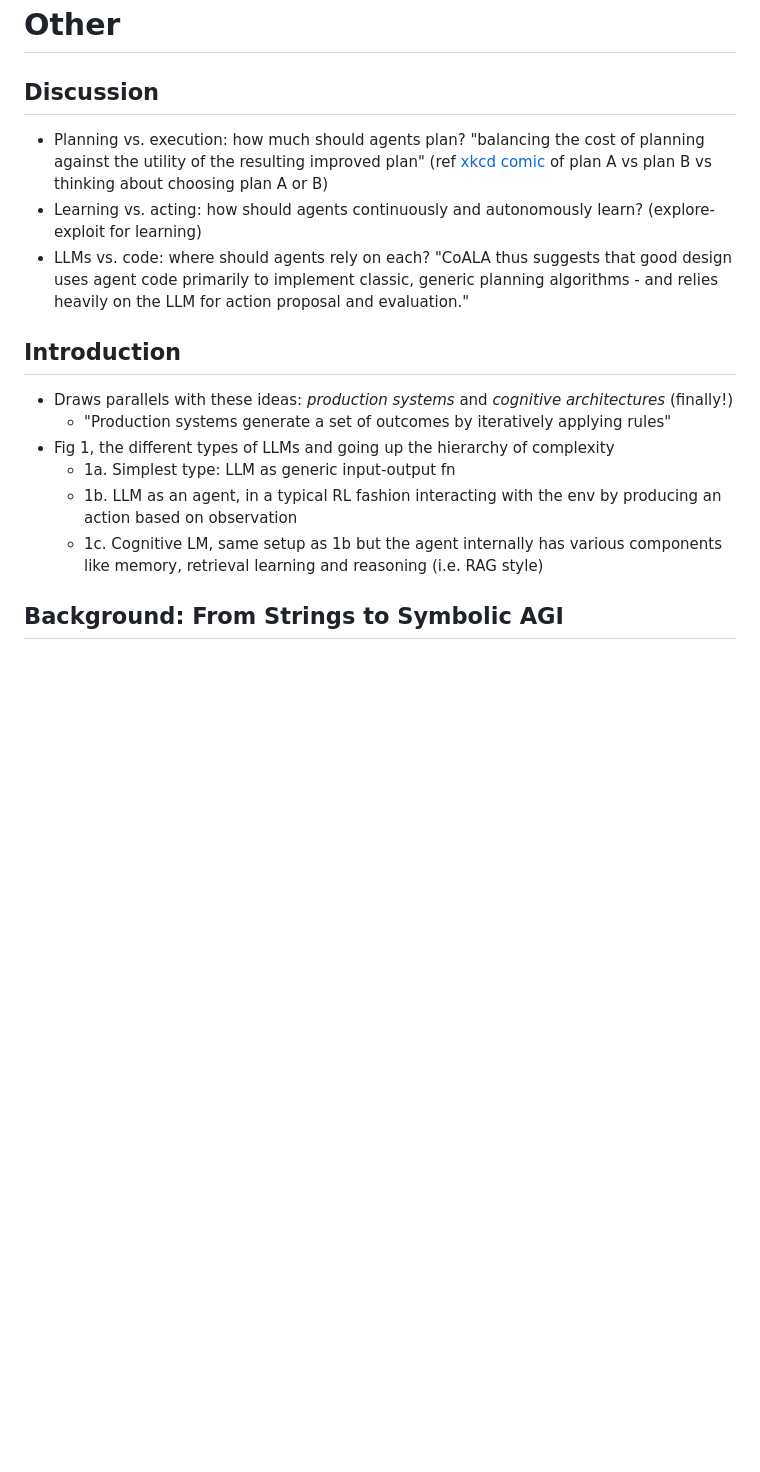
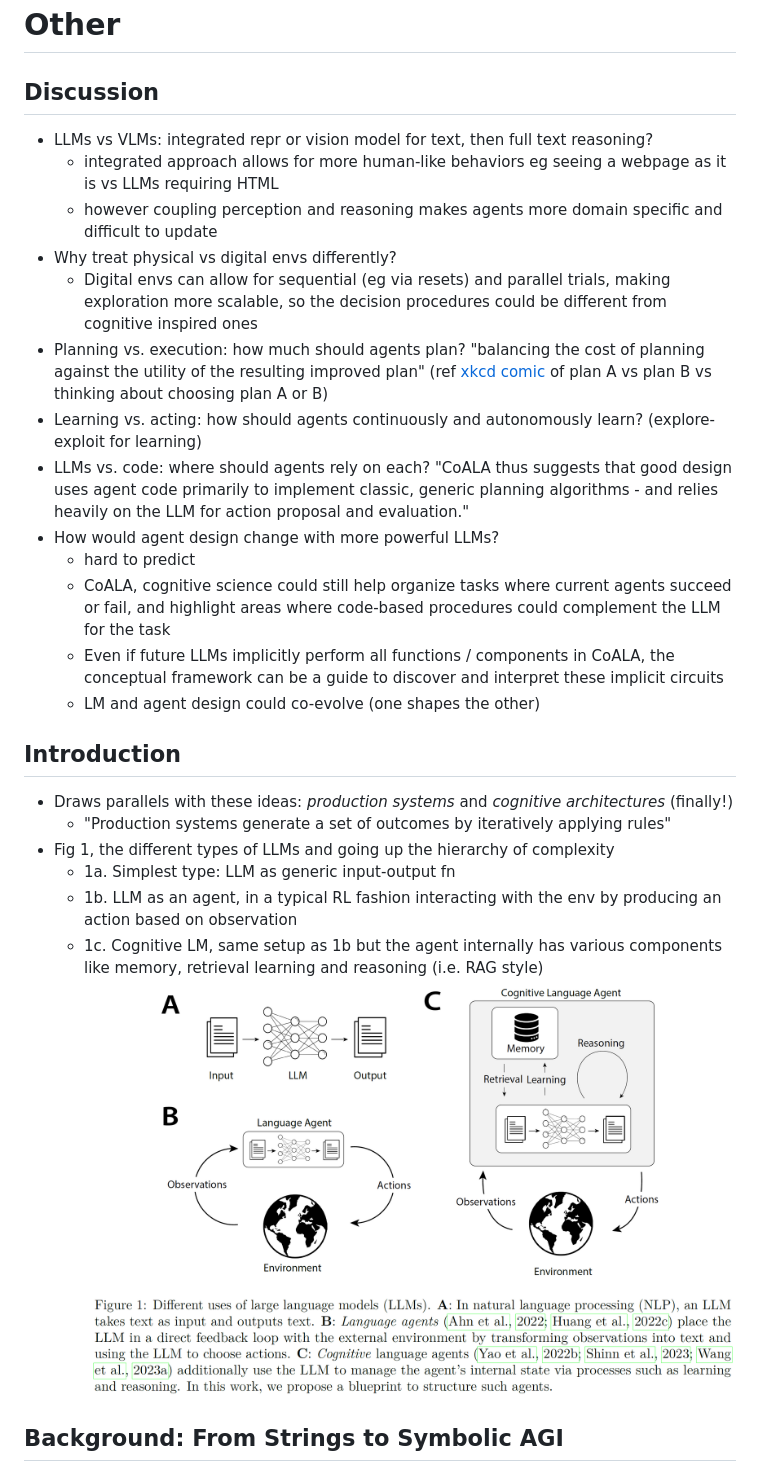
Before and after one commit to nicholaschenai/agi-potential-notes, a Markdown page: papers/coala.md, the part around one of its changes. Drawn GitHub-style; pictures changed too: papers/assets/Pasted image 20241024131605.png (added); blank space fills up the shorter version.

```diff
--- a/papers/coala.md
+++ b/papers/coala.md
@@ -104,10 +160,19 @@ selective table
 # Other
 
 ## Discussion
+- LLMs vs VLMs: integrated repr or vision model for text, then full text reasoning?
+	- integrated approach allows for more human-like behaviors eg seeing a webpage as it is vs LLMs requiring HTML
+	- however coupling perception and reasoning makes agents more domain specific and difficult to update
+- Why treat physical vs digital envs differently?
+	- Digital envs can allow for sequential (eg via resets) and parallel trials, making exploration more scalable, so the decision procedures could be different from cognitive inspired ones
 - Planning vs. execution: how much should agents plan? "balancing the cost of planning against the utility of the resulting improved plan" (ref [xkcd comic](https://xkcd.com/1445/) of plan A vs plan B vs thinking about choosing plan A or B)
 - Learning vs. acting: how should agents continuously and autonomously learn? (explore-exploit for learning)
 - LLMs vs. code: where should agents rely on each? "CoALA thus suggests that good design uses agent code primarily to implement classic, generic planning algorithms - and relies heavily on the LLM for action proposal and evaluation."
-
+- How would agent design change with more powerful LLMs?
+	- hard to predict
+	- CoALA, cognitive science could still help organize tasks where current agents succeed or fail, and highlight areas where code-based procedures could complement the LLM for the task
+	- Even if future LLMs implicitly perform all functions / components in CoALA, the conceptual framework can be a guide to discover and interpret these implicit circuits
+	- LM and agent design could co-evolve (one shapes the other)
 ## Introduction
 - Draws parallels with these ideas: _production systems_ and _cognitive architectures_ (finally!)
 	- "Production systems generate a set of outcomes by iteratively applying rules"
@@ -115,6 +180,7 @@ selective table
     - 1a. Simplest type: LLM as generic input-output fn
     - 1b. LLM as an agent, in a typical RL fashion interacting with the env by producing an action based on observation
     - 1c. Cognitive LM, same setup as 1b but the agent internally has various components like memory, retrieval learning and reasoning (i.e. RAG style)
+![](assets/Pasted%20image%2020241024131605.png)
 ## Background: From Strings to Symbolic AGI
 - "Large production systems connected to external sensors, actuators, and knowledge bases required correspondingly sophisticated control flow."
 - "AI researchers defined 'cognitive architectures' that mimicked human cognition - explicitly instantiating processes such as perception, memory, planning (Adams et al., 2012) to achieve flexible, rational, real-time behaviors"
```
Also changed, not shown: other parts of papers/coala.md (+73 -17 lines), papers/assets/Pasted image 20241020142827.png (added), papers/assets/Pasted image 20241024131921.png (added).
